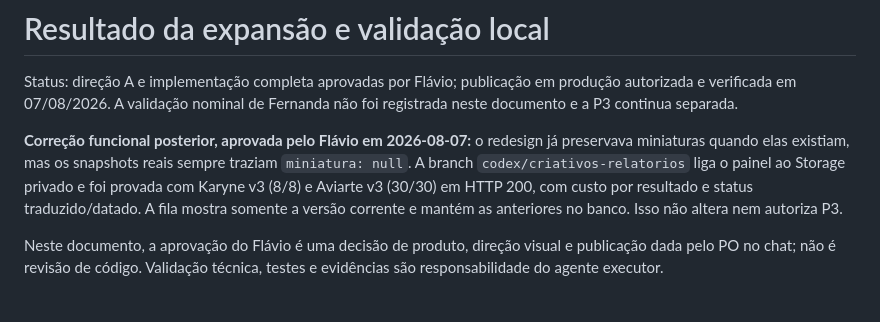
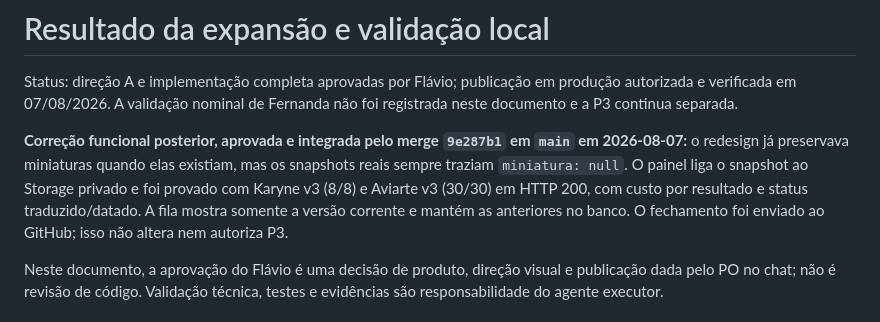
Before and after one commit to flacora-projetos/dacoraLP, a Markdown page: docs/design-relatorios-open-design/RESULTADO_E_VALIDACAO.md, the part around the change. Rendered like a GitHub page.

Commit message:
docs: registrar integracao dos criativos

```diff
--- a/docs/design-relatorios-open-design/RESULTADO_E_VALIDACAO.md
+++ b/docs/design-relatorios-open-design/RESULTADO_E_VALIDACAO.md
@@ -2,7 +2,7 @@
 
 Status: direção A e implementação completa aprovadas por Flávio; publicação em produção autorizada e verificada em 07/08/2026. A validação nominal de Fernanda não foi registrada neste documento e a P3 continua separada.
 
-**Correção funcional posterior, aprovada pelo Flávio em 2026-08-07:** o redesign já preservava miniaturas quando elas existiam, mas os snapshots reais sempre traziam `miniatura: null`. A branch `codex/criativos-relatorios` liga o painel ao Storage privado e foi provada com Karyne v3 (8/8) e Aviarte v3 (30/30) em HTTP 200, com custo por resultado e status traduzido/datado. A fila mostra somente a versão corrente e mantém as anteriores no banco. Isso não altera nem autoriza P3.
+**Correção funcional posterior, aprovada e integrada pelo merge `9e287b1` em `main` em 2026-08-07:** o redesign já preservava miniaturas quando elas existiam, mas os snapshots reais sempre traziam `miniatura: null`. O painel liga o snapshot ao Storage privado e foi provado com Karyne v3 (8/8) e Aviarte v3 (30/30) em HTTP 200, com custo por resultado e status traduzido/datado. A fila mostra somente a versão corrente e mantém as anteriores no banco. O fechamento foi enviado ao GitHub; isso não altera nem autoriza P3.
 
 Neste documento, a aprovação do Flávio é uma decisão de produto, direção visual
 e publicação dada pelo PO no chat; não é revisão de código. Validação técnica,
```
Also changed, not shown: docs/PAINEL_PROGRESSO.md (+3 -2 lines).
